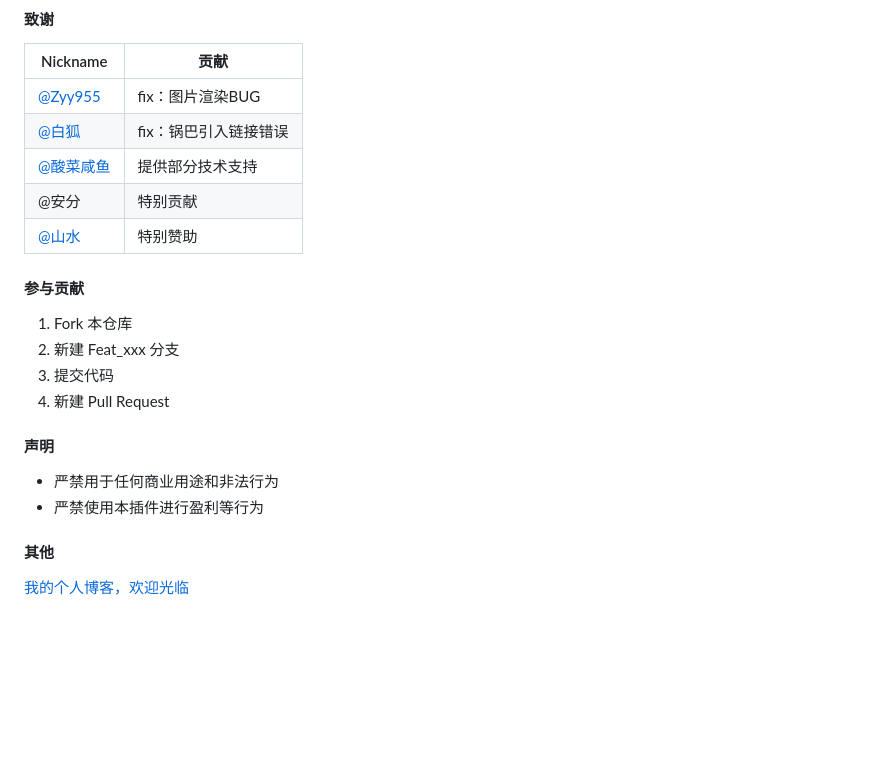
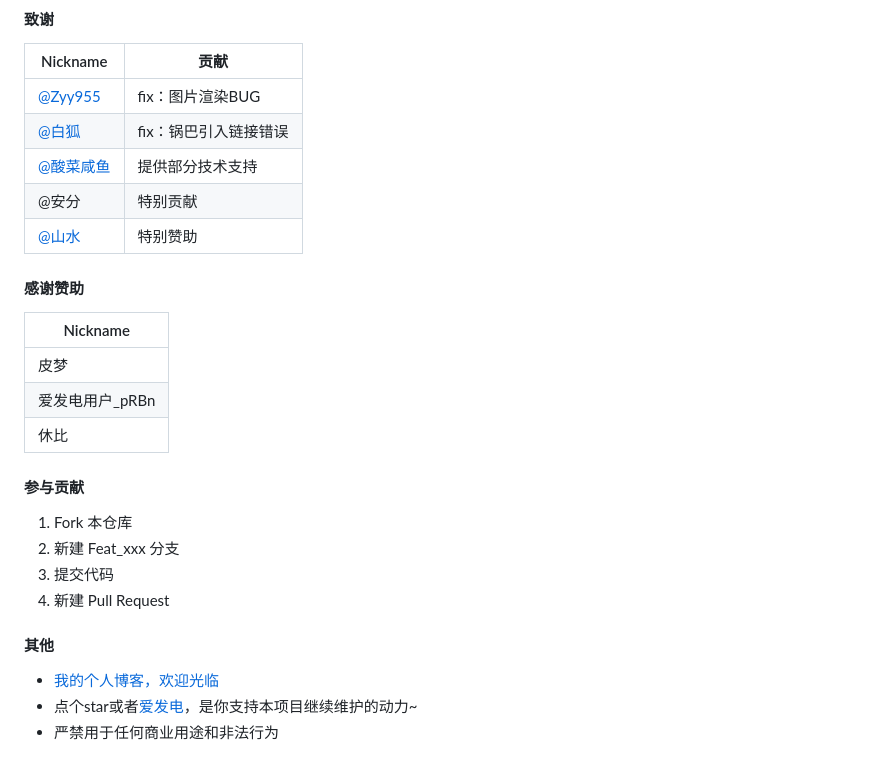
Before and after one commit to qiannqq/gi-plugin, a Markdown page: README.md, the part around the change. Drawn GitHub-style; blank space fills up the shorter version.

Commit message:
update README.md.
Signed-off-by: 千奈千祁 <2632139786@qq.com>

```diff
--- a/README.md
+++ b/README.md
@@ -80,6 +80,13 @@ git clone --depth=1 https://github.com/qiannqq/gi-plugin.git ./plugins/Gi-plugin
 | @安分 | 特别贡献 |
 | [@山水](https://gitee.com/dengshanshui) | 特别赞助 |
 
+#### 感谢赞助
+| Nickname |
+|---|
+| 皮梦 |
+| 爱发电用户_pRBn |
+| 休比 |
+
 
 #### 参与贡献
 
@@ -89,11 +96,8 @@ git clone --depth=1 https://github.com/qiannqq/gi-plugin.git ./plugins/Gi-plugin
 4.  新建 Pull Request
 
 
-#### 声明
-
- - 严禁用于任何商业用途和非法行为
- - 严禁使用本插件进行盈利等行为
-
 #### 其他
 
-[我的个人博客，欢迎光临](http://blog.moqy.top)
+  - [我的个人博客，欢迎光临](http://blog.moqy.top)
+  - 点个star或者[爱发电](https://afdian.net/a/QianNQQ)，是你支持本项目继续维护的动力~
+  - 严禁用于任何商业用途和非法行为
```
